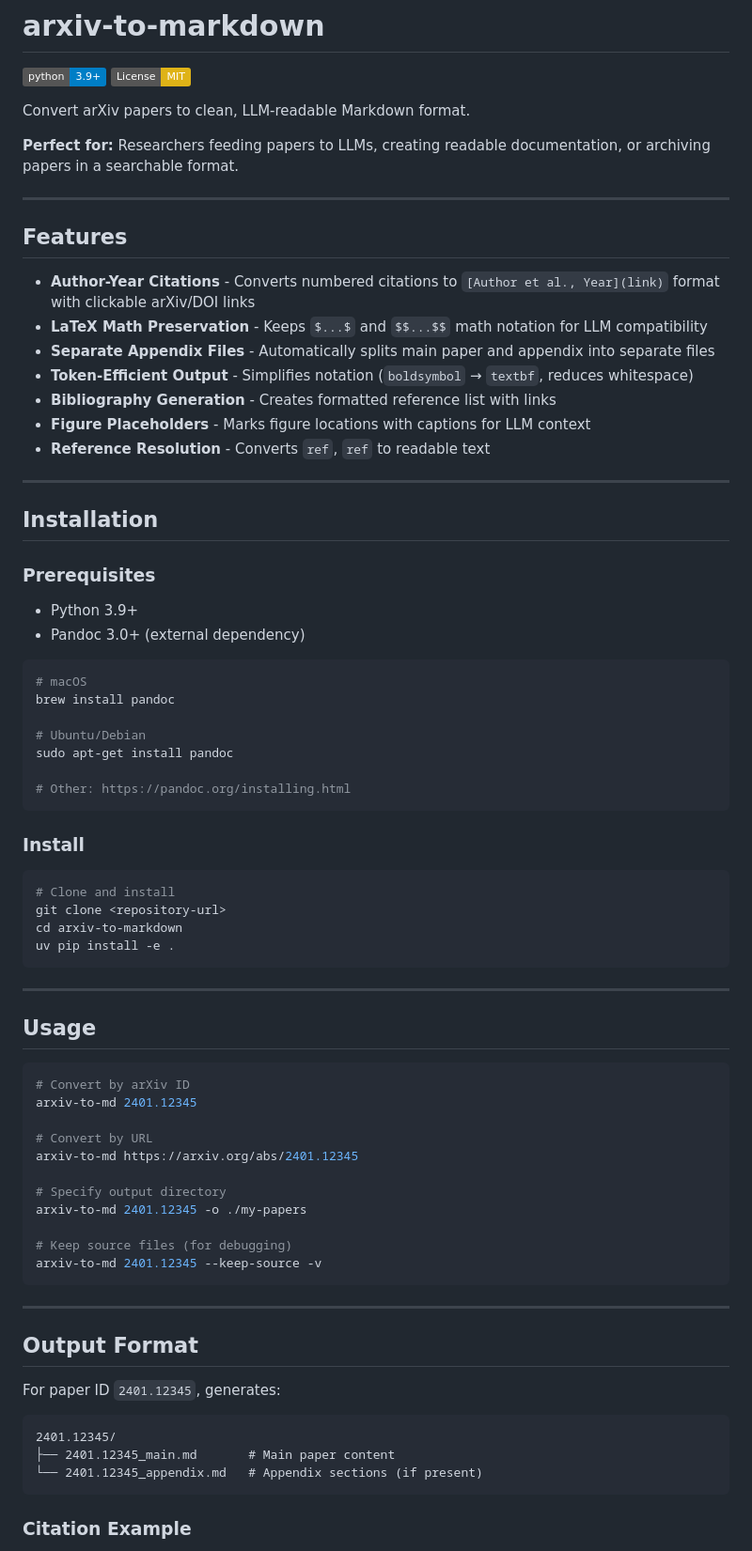
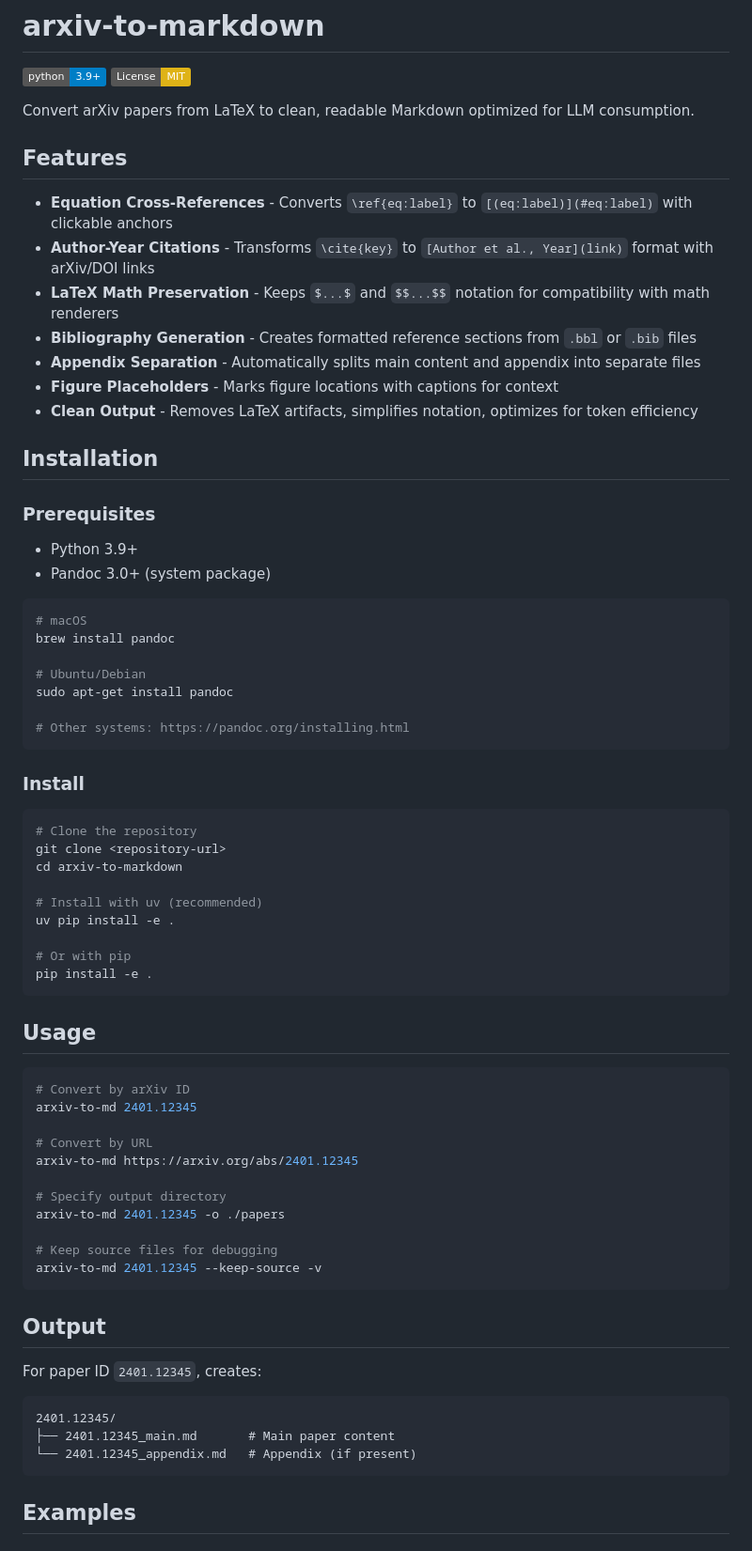
Before and after one commit to samarth-kashyap/arxiv-to-markdown, a Markdown page: README.md, the part around one of its changes. Shown at 94% size. GitHub-like rendering; badges without logos.

````diff
--- a/README.md
+++ b/README.md
@@ -3,30 +3,24 @@
 [![Python 3.9+](https://img.shields.io/badge/python-3.9+-blue.svg)](https://www.python.org/downloads/)
 [![License: MIT](https://img.shields.io/badge/License-MIT-yellow.svg)](https://opensource.org/licenses/MIT)
 
-Convert arXiv papers to clean, LLM-readable Markdown format.
-
-**Perfect for:** Researchers feeding papers to LLMs, creating readable documentation, or archiving papers in a searchable format.
-
----
+Convert arXiv papers from LaTeX to clean, readable Markdown optimized for LLM consumption.
 
 ## Features
 
-- **Author-Year Citations** - Converts numbered citations to `[Author et al., Year](link)` format with clickable arXiv/DOI links
-- **LaTeX Math Preservation** - Keeps `$...$` and `$$...$$` math notation for LLM compatibility
-- **Separate Appendix Files** - Automatically splits main paper and appendix into separate files
-- **Token-Efficient Output** - Simplifies notation (`boldsymbol` → `textbf`, reduces whitespace)
-- **Bibliography Generation** - Creates formatted reference list with links
-- **Figure Placeholders** - Marks figure locations with captions for LLM context
-- **Reference Resolution** - Converts `ref`, `ref` to readable text
-
----
+- **Equation Cross-References** - Converts `\ref{eq:label}` to `[(eq:label)](#eq:label)` with clickable anchors
+- **Author-Year Citations** - Transforms `\cite{key}` to `[Author et al., Year](link)` format with arXiv/DOI links
+- **LaTeX Math Preservation** - Keeps `$...$` and `$$...$$` notation for compatibility with math renderers
+- **Bibliography Generation** - Creates formatted reference sections from `.bbl` or `.bib` files
+- **Appendix Separation** - Automatically splits main content and appendix into separate files
+- **Figure Placeholders** - Marks figure locations with captions for context
+- **Clean Output** - Removes LaTeX artifacts, simplifies notation, optimizes for token efficiency
 
 ## Installation
 
 ### Prerequisites
 
 - Python 3.9+
-- Pandoc 3.0+ (external dependency)
+- Pandoc 3.0+ (system package)
 
 ```bash
 # macOS
@@ -35,19 +29,22 @@ brew install pandoc
 # Ubuntu/Debian
 sudo apt-get install pandoc
 
-# Other: https://pandoc.org/installing.html
+# Other systems: https://pandoc.org/installing.html
 ```
 
 ### Install
 
 ```bash
-# Clone and install
+# Clone the repository
 git clone <repository-url>
 cd arxiv-to-markdown
+
+# Install with uv (recommended)
 uv pip install -e .
+
+# Or with pip
+pip install -e .
 ```
-
----
 
 ## Usage
 
@@ -59,23 +56,21 @@ arxiv-to-md 2401.12345
 arxiv-to-md https://arxiv.org/abs/2401.12345
 
 # Specify output directory
-arxiv-to-md 2401.12345 -o ./my-papers
+arxiv-to-md 2401.12345 -o ./papers
 
-# Keep source files (for debugging)
+# Keep source files for debugging
 arxiv-to-md 2401.12345 --keep-source -v
 ```
 
----
+## Output
 
-## Output Format
-
-For paper ID `2401.12345`, generates:
+For paper ID `2401.12345`, creates:
 
 ```
 2401.12345/
 ├── 2401.12345_main.md       # Main paper content
-└── 2401.12345_appendix.md   # Appendix sections (if present)
+└── 2401.12345_appendix.md   # Appendix (if present)
 ```
 
-### Citation Example
+## Examples
 
````
Also changed, not shown: other parts of README.md (+79 -23 lines).
